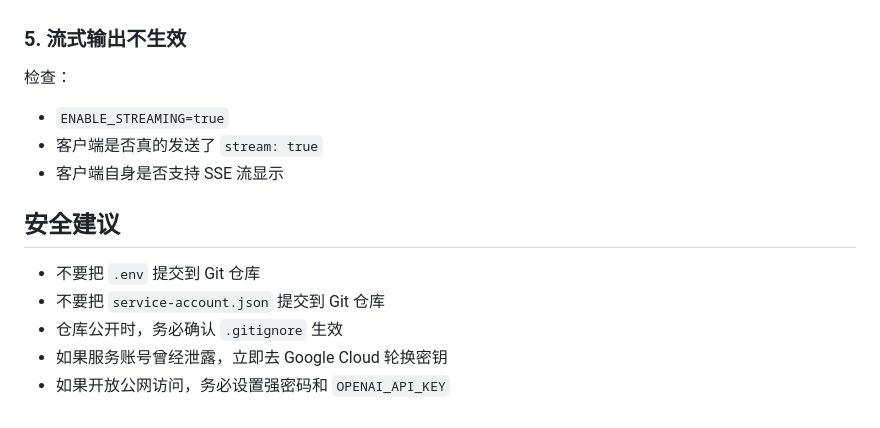
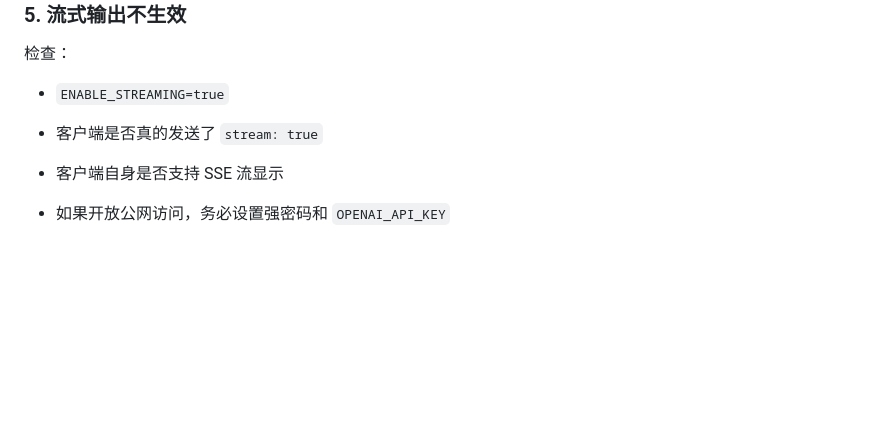
Before and after one commit to wominIII/vertex, a Markdown page: README.md, the part around the change. GitHub-like rendering; blank space fills up the shorter version.

```diff
--- a/README.md
+++ b/README.md
@@ -370,10 +370,4 @@ PORT=8787
 - 客户端是否真的发送了 `stream: true`
 - 客户端自身是否支持 SSE 流显示
 
-## 安全建议
-
-- 不要把 `.env` 提交到 Git 仓库
-- 不要把 `service-account.json` 提交到 Git 仓库
-- 仓库公开时，务必确认 `.gitignore` 生效
-- 如果服务账号曾经泄露，立即去 Google Cloud 轮换密钥
 - 如果开放公网访问，务必设置强密码和 `OPENAI_API_KEY`
```
